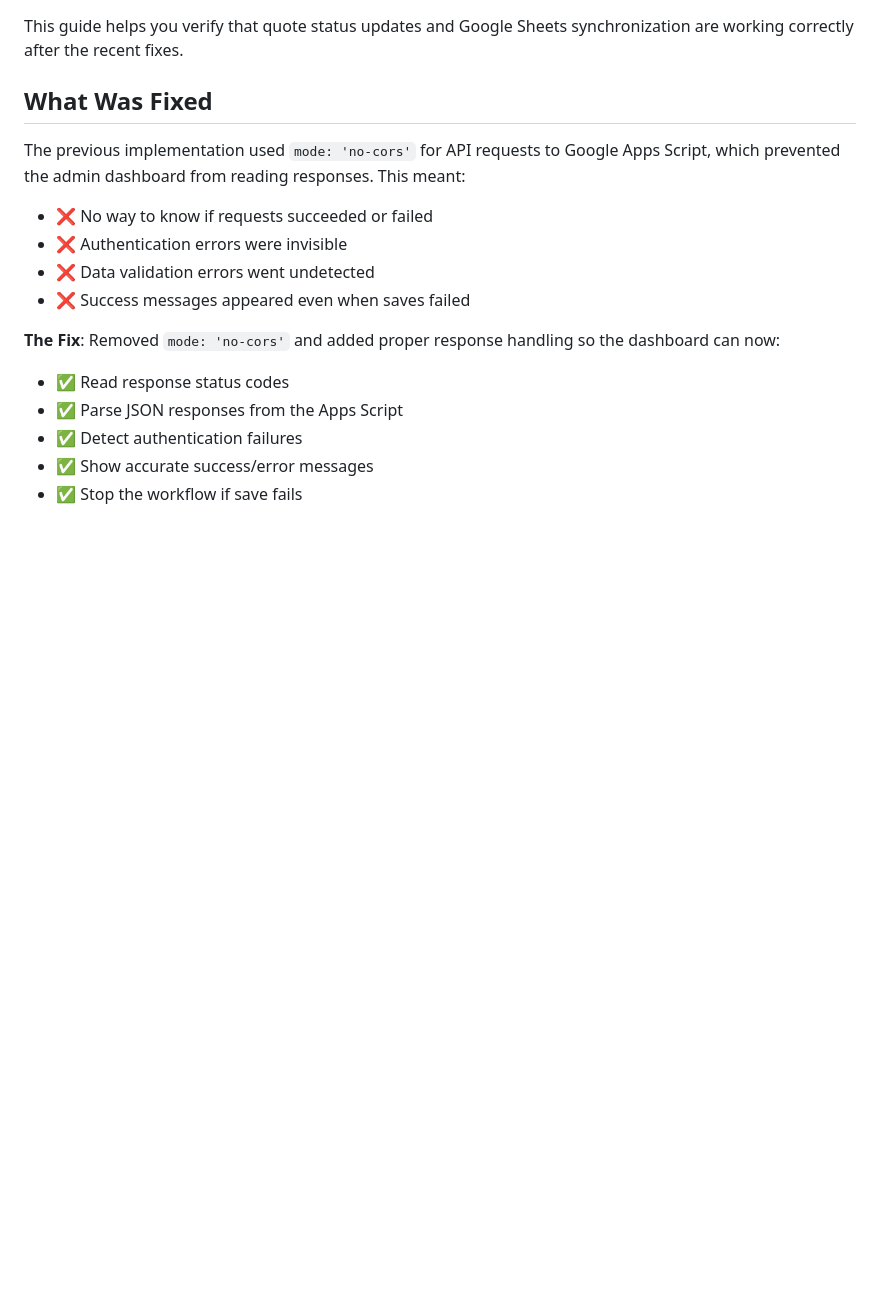
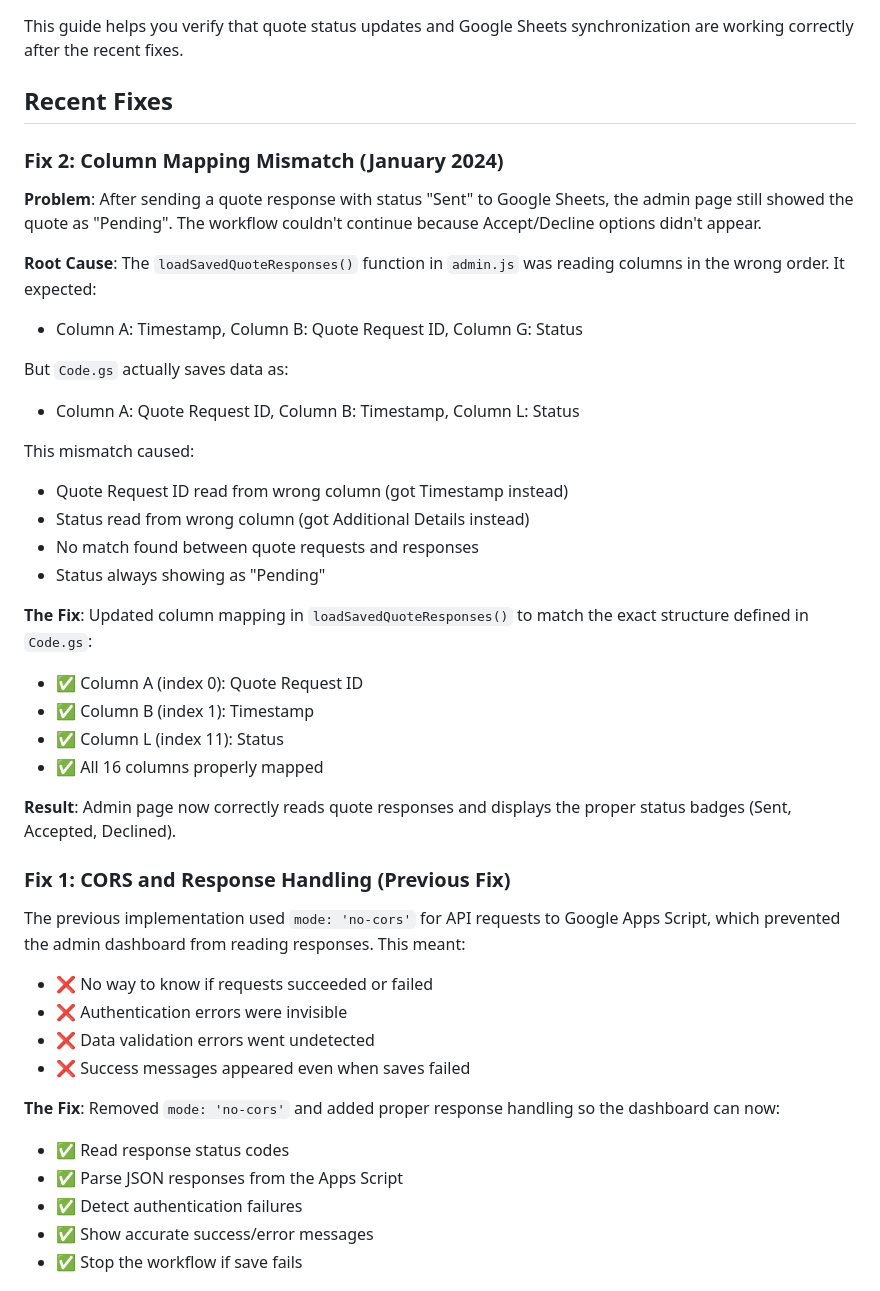
Before and after one commit to lucasphanpersonal/bus-site, a Markdown page: TROUBLESHOOTING_STATUS_UPDATES.md, the part around one of its changes. GitHub-like rendering; blank space fills up the shorter version.

```diff
--- a/TROUBLESHOOTING_STATUS_UPDATES.md
+++ b/TROUBLESHOOTING_STATUS_UPDATES.md
@@ -2,7 +2,33 @@
 
 This guide helps you verify that quote status updates and Google Sheets synchronization are working correctly after the recent fixes.
 
-## What Was Fixed
+## Recent Fixes
+
+### Fix 2: Column Mapping Mismatch (January 2024)
+
+**Problem**: After sending a quote response with status "Sent" to Google Sheets, the admin page still showed the quote as "Pending". The workflow couldn't continue because Accept/Decline options didn't appear.
+
+**Root Cause**: The `loadSavedQuoteResponses()` function in `admin.js` was reading columns in the wrong order. It expected:
+- Column A: Timestamp, Column B: Quote Request ID, Column G: Status
+
+But `Code.gs` actually saves data as:
+- Column A: Quote Request ID, Column B: Timestamp, Column L: Status
+
+This mismatch caused:
+- Quote Request ID read from wrong column (got Timestamp instead)
+- Status read from wrong column (got Additional Details instead)
+- No match found between quote requests and responses
+- Status always showing as "Pending"
+
+**The Fix**: Updated column mapping in `loadSavedQuoteResponses()` to match the exact structure defined in `Code.gs`:
+- ✅ Column A (index 0): Quote Request ID
+- ✅ Column B (index 1): Timestamp
+- ✅ Column L (index 11): Status
+- ✅ All 16 columns properly mapped
+
+**Result**: Admin page now correctly reads quote responses and displays the proper status badges (Sent, Accepted, Declined).
+
+### Fix 1: CORS and Response Handling (Previous Fix)
 
 The previous implementation used `mode: 'no-cors'` for API requests to Google Apps Script, which prevented the admin dashboard from reading responses. This meant:
 - ❌ No way to know if requests succeeded or failed
```
Also changed, not shown: other parts of TROUBLESHOOTING_STATUS_UPDATES.md (+48 -0 lines).
